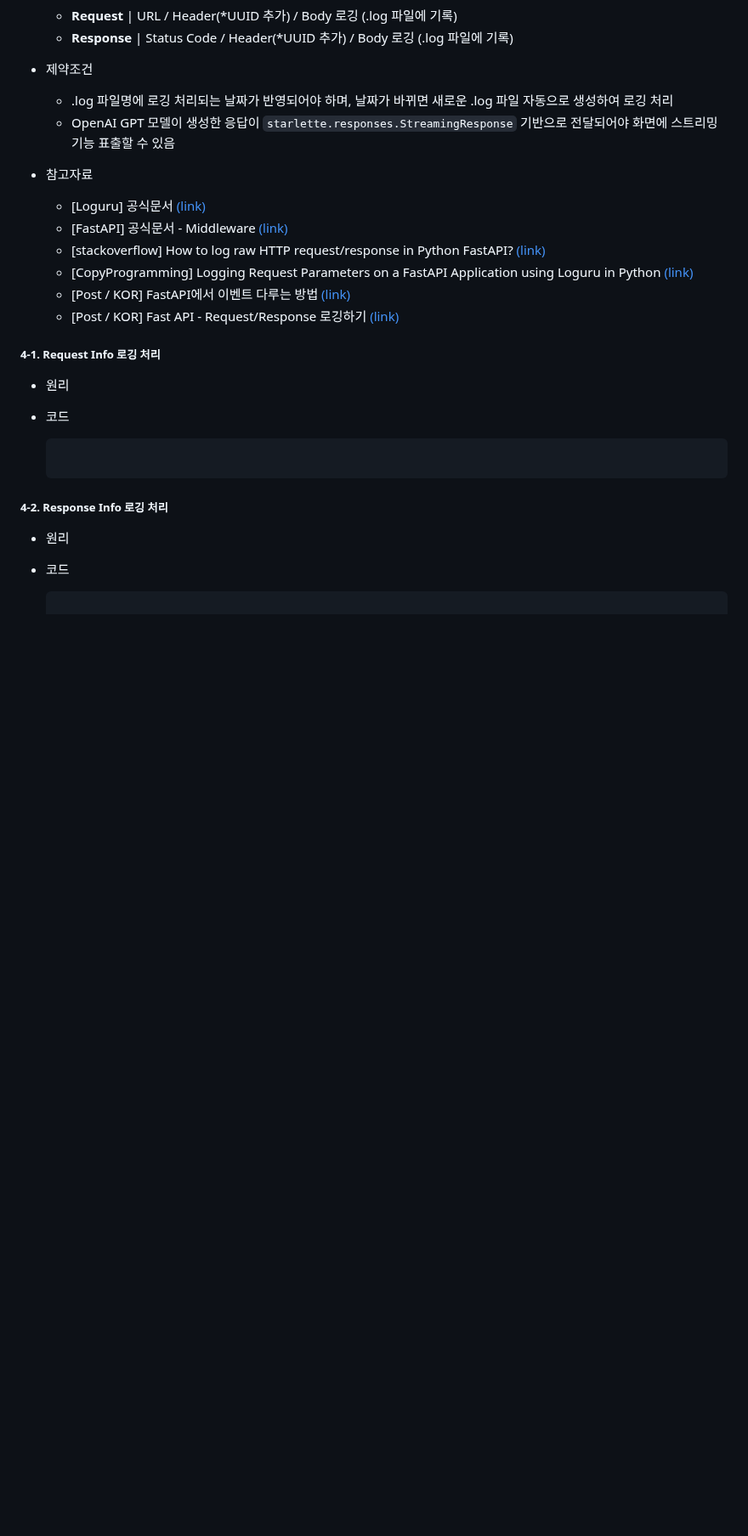
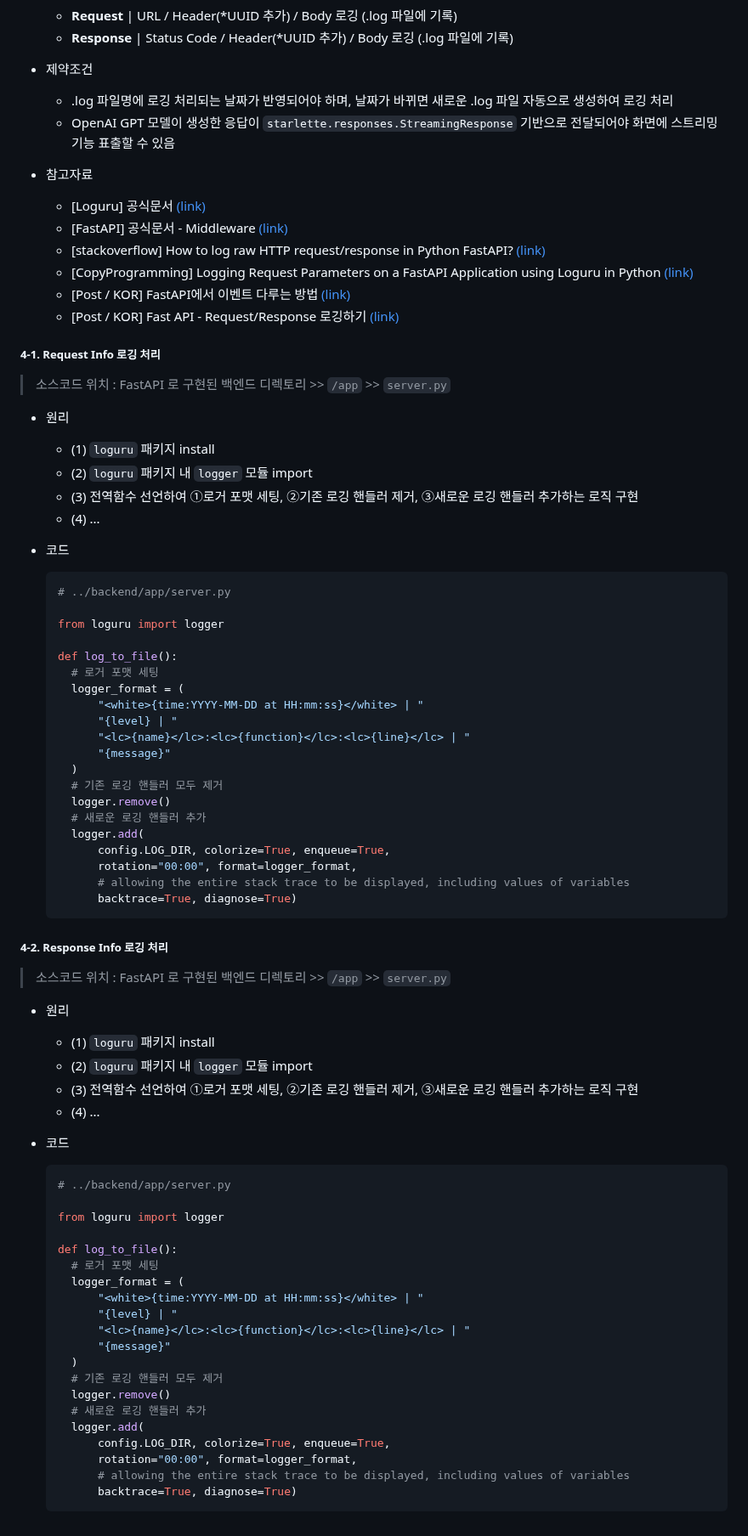
Before and after one commit to code-sum/TIL, a Markdown page: notes/fastapi.md, the part around the change. Shown at 85% size. Drawn GitHub-style; blank space fills up the shorter version.

````diff
--- a/notes/fastapi.md
+++ b/notes/fastapi.md
@@ -102,18 +102,67 @@
   - [Post / KOR] Fast API - Request/Response 로깅하기 [(link)](https://velog.io/@limelimejiwon/Fast-API-RequestResponse-%EB%A1%9C%EA%B9%85%ED%95%98%EA%B8%B0)
 
 ##### 4-1. Request Info 로깅 처리
+> 소스코드 위치 : FastAPI 로 구현된 백엔드 디렉토리 >> `/app` >> `server.py`
 
 - 원리
+  - (1) `loguru` 패키지 install
+  - (2) `loguru` 패키지 내 `logger` 모듈 import
+  - (3) 전역함수 선언하여 ①로거 포맷 세팅, ②기존 로깅 핸들러 제거, ③새로운 로깅 핸들러 추가하는 로직 구현
+  - (4) ...
 - 코드
 
   ```python
+  # ../backend/app/server.py
 
+  from loguru import logger
+
+  def log_to_file():
+    # 로거 포맷 세팅
+    logger_format = (
+        "<white>{time:YYYY-MM-DD at HH:mm:ss}</white> | "
+        "{level} | "
+        "<lc>{name}</lc>:<lc>{function}</lc>:<lc>{line}</lc> | "
+        "{message}"
+    )
+    # 기존 로깅 핸들러 모두 제거
+    logger.remove()
+    # 새로운 로깅 핸들러 추가
+    logger.add(
+        config.LOG_DIR, colorize=True, enqueue=True,
+        rotation="00:00", format=logger_format,
+        # allowing the entire stack trace to be displayed, including values of variables
+        backtrace=True, diagnose=True)
   ```
 
 ##### 4-2. Response Info 로깅 처리
+> 소스코드 위치 : FastAPI 로 구현된 백엔드 디렉토리 >> `/app` >> `server.py`
 
 - 원리
+  - (1) `loguru` 패키지 install
+  - (2) `loguru` 패키지 내 `logger` 모듈 import
+  - (3) 전역함수 선언하여 ①로거 포맷 세팅, ②기존 로깅 핸들러 제거, ③새로운 로깅 핸들러 추가하는 로직 구현
+  - (4) ...
 - 코드
 
   ```python
+  # ../backend/app/server.py
+
+  from loguru import logger
+
+  def log_to_file():
+    # 로거 포맷 세팅
+    logger_format = (
+        "<white>{time:YYYY-MM-DD at HH:mm:ss}</white> | "
+        "{level} | "
+        "<lc>{name}</lc>:<lc>{function}</lc>:<lc>{line}</lc> | "
+        "{message}"
+    )
+    # 기존 로깅 핸들러 모두 제거
+    logger.remove()
+    # 새로운 로깅 핸들러 추가
+    logger.add(
+        config.LOG_DIR, colorize=True, enqueue=True,
+        rotation="00:00", format=logger_format,
+        # allowing the entire stack trace to be displayed, including values of variables
+        backtrace=True, diagnose=True)
   ```
````
